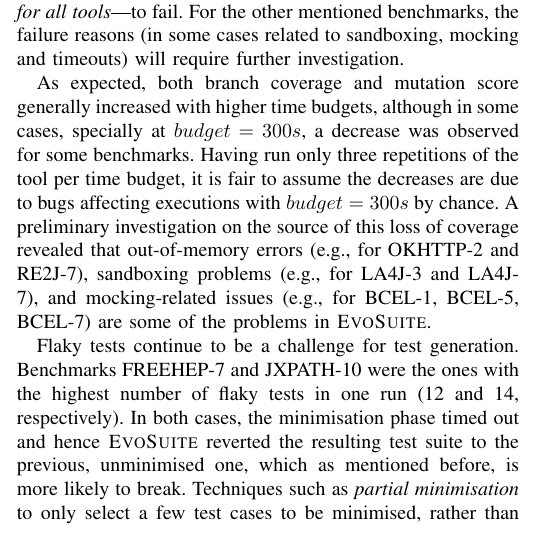
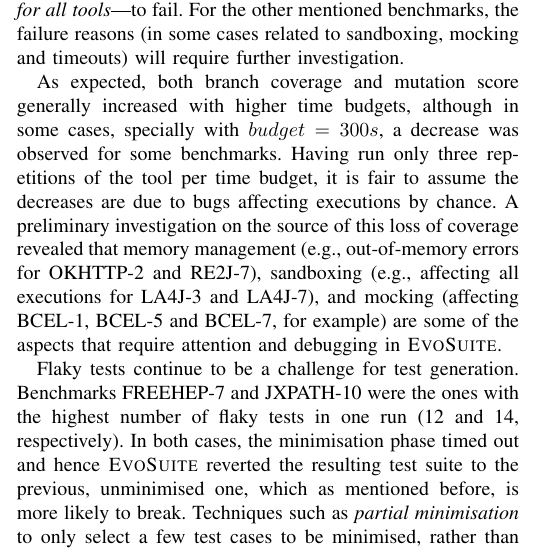
Before and after one commit to gofraser/sbst-contest, a LaTeX paper (papers/sbst17/paper_sbst17.tex): part of one column of page 2 of 4, cut so that both start at the same text. Compiled offline with pdfLaTeX.

Commit message:
on vagueness 2

```diff
--- a/papers/sbst17/paper_sbst17.tex
+++ b/papers/sbst17/paper_sbst17.tex
@@ -446,14 +446,15 @@ will require further investigation.
 % Look at benchmarks where coverage decreased with increased budget
 As expected, both branch coverage and mutation score generally
 increased with higher time budgets, although in some cases, specially
-at $budget=300s$, a decrease was observed for some benchmarks. Having
-run only three repetitions of the tool per time budget, it is fair to
-assume the decreases are due to bugs affecting executions with
-$budget=300s$ by chance. A preliminary investigation on the source of
-this loss of coverage revealed that out-of-memory errors (e.g., for
-OKHTTP-2 and RE2J-7), sandboxing problems (e.g., for LA4J-3 and
-LA4J-7), and mocking-related issues (e.g., for BCEL-1, BCEL-5, BCEL-7)
-are some of the problems in \EVOSUITE.
+with $budget=300s$, a decrease was observed for some
+benchmarks. Having run only three repetitions of the tool per time
+budget, it is fair to assume the decreases are due to bugs affecting
+executions by chance. A preliminary investigation on the source of
+this loss of coverage revealed that memory management (e.g.,
+out-of-memory errors for OKHTTP-2 and RE2J-7), sandboxing (e.g.,
+affecting all executions for LA4J-3 and LA4J-7), and mocking
+(affecting BCEL-1, BCEL-5 and BCEL-7, for example) are some of the
+aspects that require attention and debugging in \EVOSUITE.
 
 % Although coverage generally increased with higher time budgets, there
 % are instances where this expected behaviour was not observed,
```
